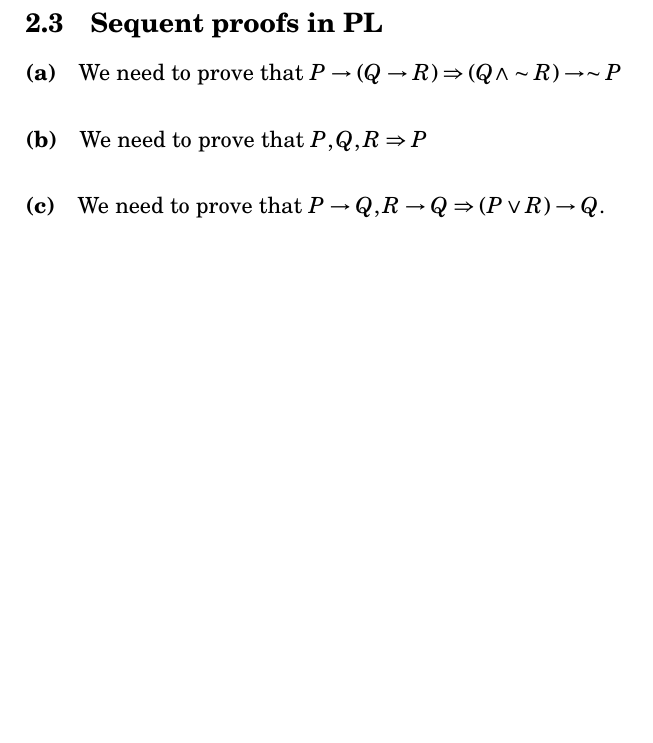
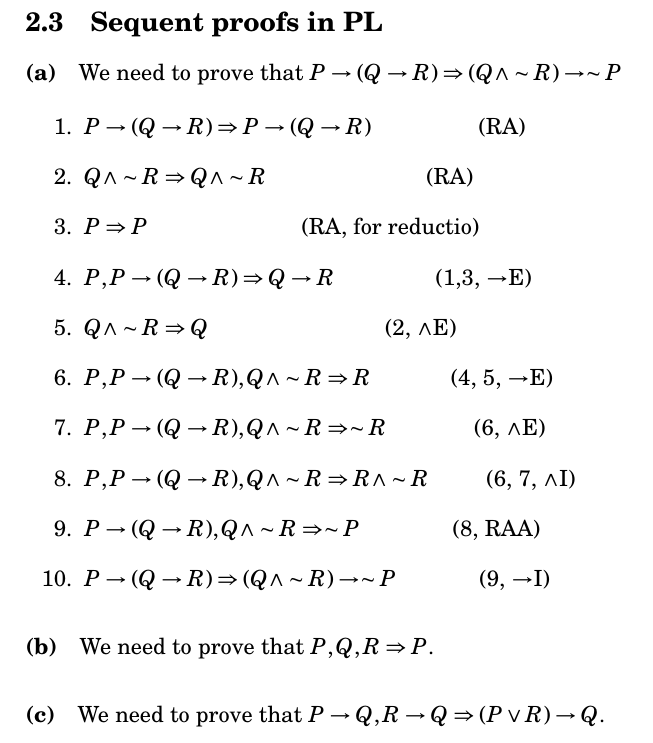
Before and after one commit to itaxx/logic-philosophy, a LaTeX problem sheet (siderexercises.tex): part of page 5 of 5 before the commit and part of page 5 of 6 after it, cut so that both start at the same text, the shorter picture padded with empty space. The pictures show the PDF file siderexercises.pdf that the author committed with the source.

Commit message:
Added proof 2.3(a)

```diff
--- a/siderexercises.tex
+++ b/siderexercises.tex
@@ -132,10 +132,23 @@ And again we have derived a contradiction from our assumption. $\square$
 \subsection{Sequent proofs in PL}
 
 \paragraph{(a)} We need to prove that $P\rightarrow (Q\rightarrow R)\Rightarrow (Q\wedge\sim R)\rightarrow\sim P$
+\begin{enumerate}
+	\item $P\rightarrow (Q\rightarrow R)\Rightarrow P\rightarrow (Q\rightarrow R)$ \hfil (RA)
+	\item $Q\wedge\sim R\Rightarrow Q\wedge\sim R$ \hfil (RA)
+	\item $P\Rightarrow P$ \hfil (RA, for reductio)
+	\item $P, P\rightarrow (Q\rightarrow R)\Rightarrow Q\rightarrow R$ \hfil (1,3, $\rightarrow$E)
+	\item $Q\wedge\sim R\Rightarrow Q$ \hfil (2, $\wedge$E)
+	\item $P, P\rightarrow (Q\rightarrow R), Q\wedge\sim R\Rightarrow R$ \hfil (4, 5, $\rightarrow$E)
+	\item $P, P\rightarrow (Q\rightarrow R), Q\wedge\sim R\Rightarrow \sim R$ \hfil (6, $\wedge$E)
+	\item $P, P\rightarrow (Q\rightarrow R), Q\wedge\sim R\Rightarrow R\wedge\sim R$ \hfil (6, 7, $\wedge$I)
+	\item $P\rightarrow (Q\rightarrow R), Q\wedge\sim R\Rightarrow\sim P$ \hfil (8, RAA)
+	\item $P\rightarrow (Q\rightarrow R)\Rightarrow(Q\wedge\sim R)\rightarrow\sim P$ \hfil (9, $\rightarrow$I)
+\end{enumerate}
 
 
+\paragraph{(b)} We need to prove that $P, Q, R\Rightarrow P$.
 
-\paragraph{(b)} We need to prove that $P, Q, R\Rightarrow P$
+
 
 \paragraph{(c)} We need to prove that $P\rightarrow Q, R\rightarrow Q \Rightarrow (P\vee R)\rightarrow Q$.
 \begin{enumerate}
```
Also changed, not shown: siderexercises.pdf.
